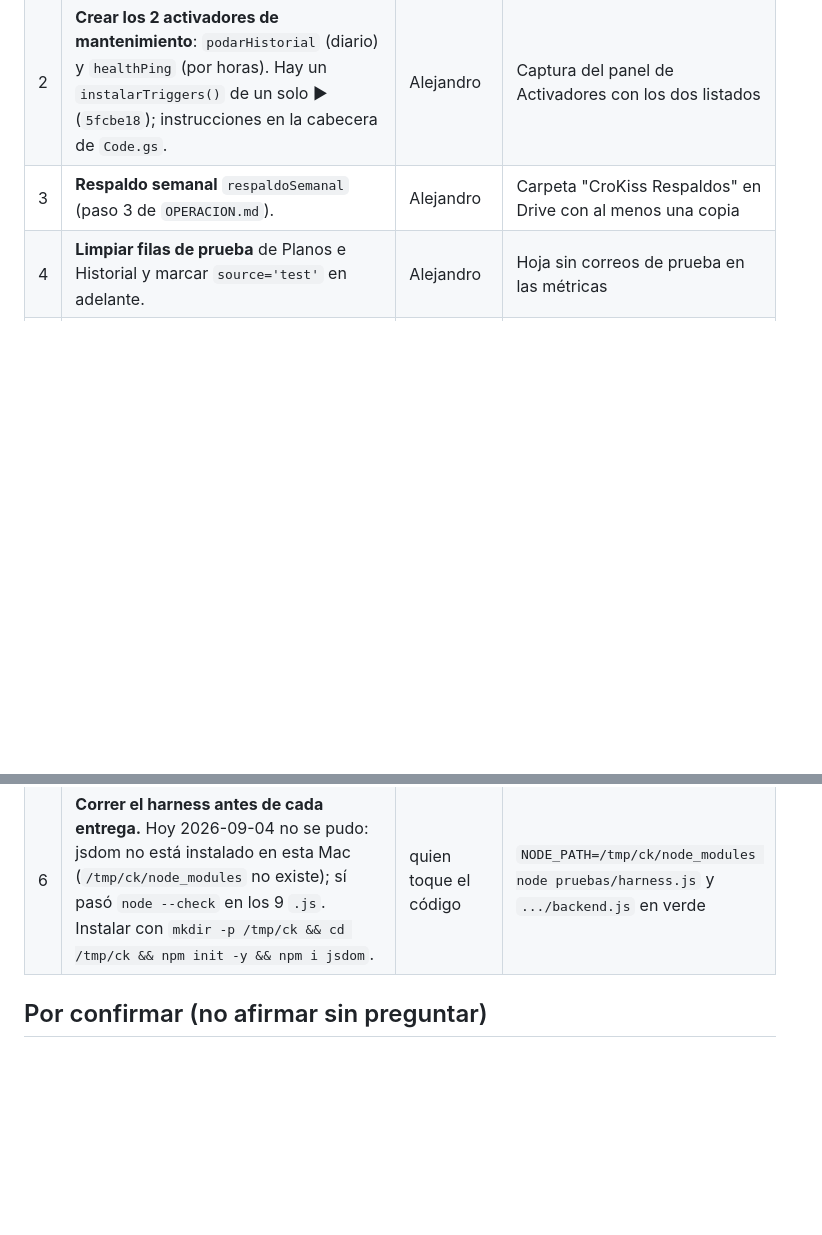
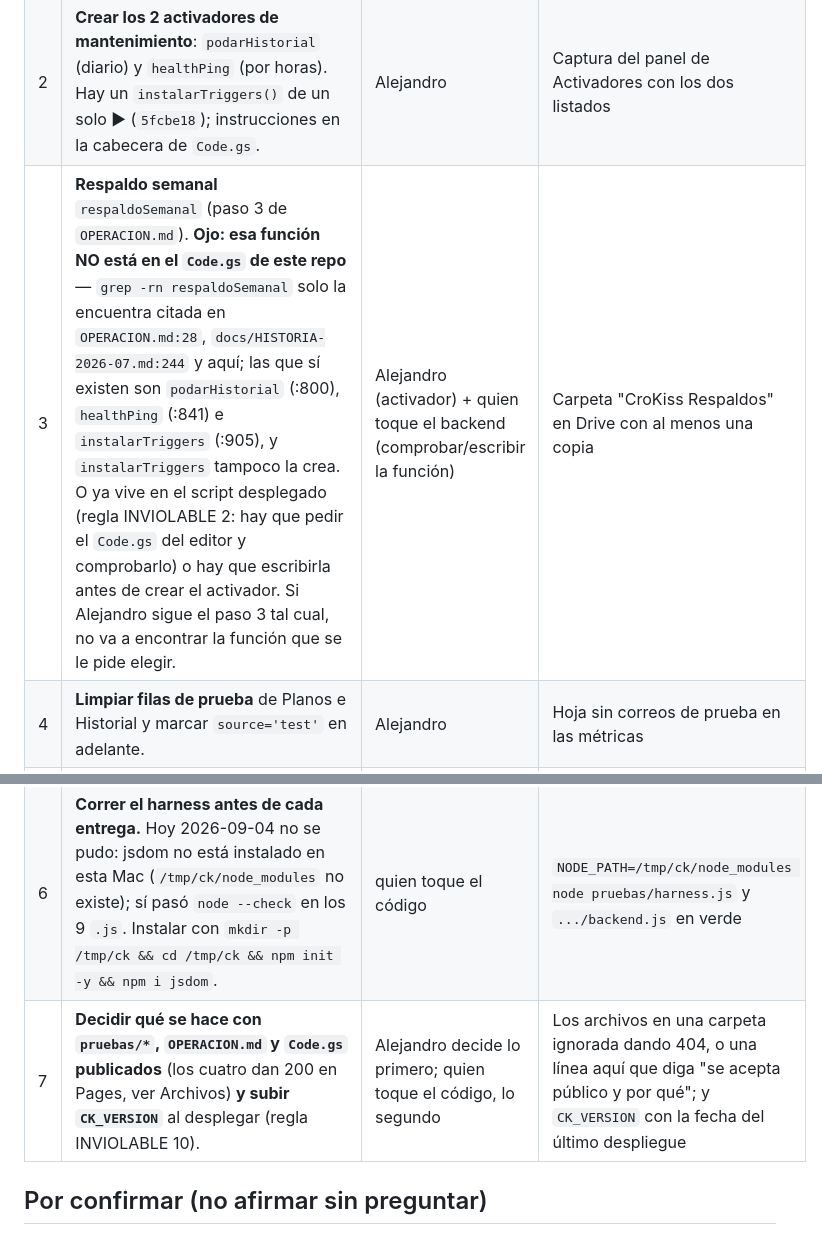
Before and after one commit to yodesarrollomx/crokiss, a Markdown page: CLAUDE.md, 2 parts joined by grey strips. Rendered like a GitHub page; blank space fills up the shorter version.

```diff
--- a/CLAUDE.md
+++ b/CLAUDE.md
@@ -150,10 +154,11 @@ Alejandro). El porqué se conserva tal cual venía en el CLAUDE.md anterior.
 |---|---|---|---|
 | 1 | **Re-desplegar `Code.gs` con `SITE_BASE` = `yodesarrollomx.github.io/crokiss/`.** El cambio está en el repo (`6779c77`, `Code.gs:46`) pero **no se pudo pegar**: el Apps Script de CroKiss no está compartido con la cuenta que opera desde la Mac. Mientras tanto, los enlaces `?open=ID` que salen por correo apuntan a la casa vieja (el cascarón los reenvía por JS, así que funcionan, pero con un salto de más). | Alejandro: compartir el script o pasar el `scriptId` | Un correo de prueba (o el propio `_sendPlanEmail`) cuyo enlace ya diga `yodesarrollomx.github.io` |
 | 2 | **Crear los 2 activadores de mantenimiento**: `podarHistorial` (diario) y `healthPing` (por horas). Hay un `instalarTriggers()` de un solo ▶ (`5fcbe18`); instrucciones en la cabecera de `Code.gs`. | Alejandro | Captura del panel de Activadores con los dos listados |
-| 3 | **Respaldo semanal** `respaldoSemanal` (paso 3 de `OPERACION.md`). | Alejandro | Carpeta "CroKiss Respaldos" en Drive con al menos una copia |
+| 3 | **Respaldo semanal** `respaldoSemanal` (paso 3 de `OPERACION.md`). **Ojo: esa función NO está en el `Code.gs` de este repo** — `grep -rn respaldoSemanal` solo la encuentra citada en `OPERACION.md:28`, `docs/HISTORIA-2026-07.md:244` y aquí; las que sí existen son `podarHistorial` (:800), `healthPing` (:841) e `instalarTriggers` (:905), y `instalarTriggers` tampoco la crea. O ya vive en el script desplegado (regla INVIOLABLE 2: hay que pedir el `Code.gs` del editor y comprobarlo) o hay que escribirla antes de crear el activador. Si Alejandro sigue el paso 3 tal cual, no va a encontrar la función que se le pide elegir. | Alejandro (activador) + quien toque el backend (comprobar/escribir la función) | Carpeta "CroKiss Respaldos" en Drive con al menos una copia |
 | 4 | **Limpiar filas de prueba** de Planos e Historial y marcar `source='test'` en adelante. | Alejandro | Hoja sin correos de prueba en las métricas |
 | 5 | **SPF/DKIM/DMARC del dominio** para que el correo salga desde `direccion@aurumarquitectos.com` (pasos comentados en `_sendPlanEmail`). Opcional. | Alejandro | Un correo recibido cuyo remitente sea el del dominio |
 | 6 | **Correr el harness antes de cada entrega.** Hoy 2026-09-04 no se pudo: jsdom no está instalado en esta Mac (`/tmp/ck/node_modules` no existe); sí pasó `node --check` en los 9 `.js`. Instalar con `mkdir -p /tmp/ck && cd /tmp/ck && npm init -y && npm i jsdom`. | quien toque el código | `NODE_PATH=/tmp/ck/node_modules node pruebas/harness.js` y `.../backend.js` en verde |
+| 7 | **Decidir qué se hace con `pruebas/*`, `OPERACION.md` y `Code.gs` publicados** (los cuatro dan 200 en Pages, ver Archivos) **y subir `CK_VERSION`** al desplegar (regla INVIOLABLE 10). | Alejandro decide lo primero; quien toque el código, lo segundo | Los archivos en una carpeta ignorada dando 404, o una línea aquí que diga "se acepta público y por qué"; y `CK_VERSION` con la fecha del último despliegue |
 
 ## Por confirmar (no afirmar sin preguntar)
 
```
Also changed, not shown: other parts of CLAUDE.md (+7 -3 lines).
